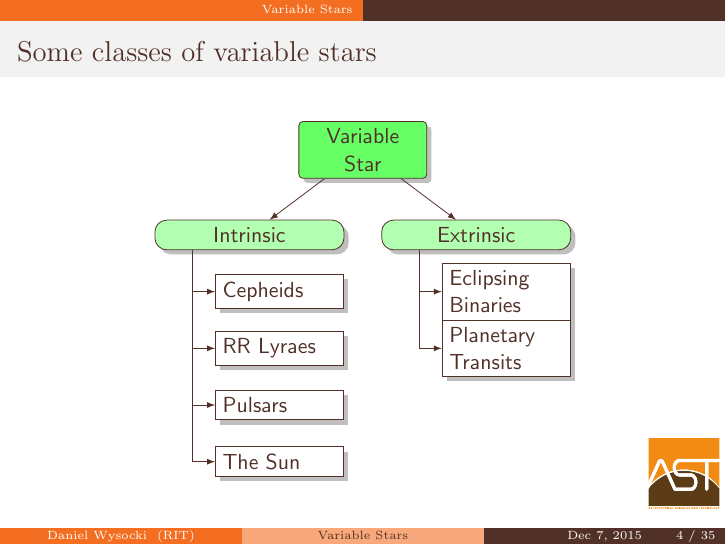
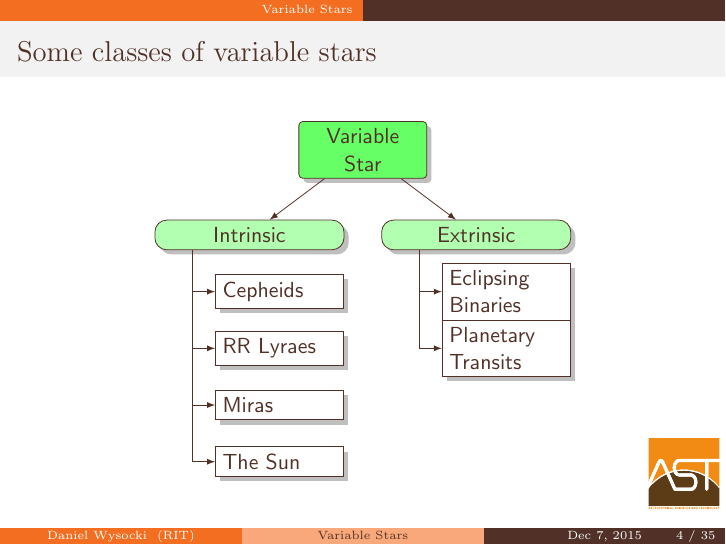
Before and after one commit to dwysocki/ASTP-601, LaTeX slides (presentations/fourier/fourier.tex): page 4 of 36. The pictures show the PDF file presentations/fourier/fourier.pdf that the author committed with the source.

Commit message:
Updating slides

```diff
--- a/presentations/fourier/fourier.tex
+++ b/presentations/fourier/fourier.tex
@@ -97,10 +97,10 @@ level 3/.style = {basic, thin, align=left, fill=white}
           {RR Lyraes};
 
     \node [below of = RR Lyraes]
-          (Pulsars)
-          {Pulsars};
+          (Miras)
+          {Miras};
 
-    \node [below of = Pulsars]
+    \node [below of = Miras]
           (The Sun)
           {The Sun};
 
@@ -114,7 +114,7 @@ level 3/.style = {basic, thin, align=left, fill=white}
           {Planetary Transits};
   \end{scope}
 
-  \foreach \value in {Cepheids,RR Lyraes,Pulsars,The Sun}
+  \foreach \value in {Cepheids,RR Lyraes,Miras,The Sun}
     \draw[->] (Intrinsic.195) |- (\value.west);
 
   \foreach \value in {Eclipsing Binaries,Planetary Transits}
```
Also changed, not shown: presentations/fourier/fourier.pdf.
